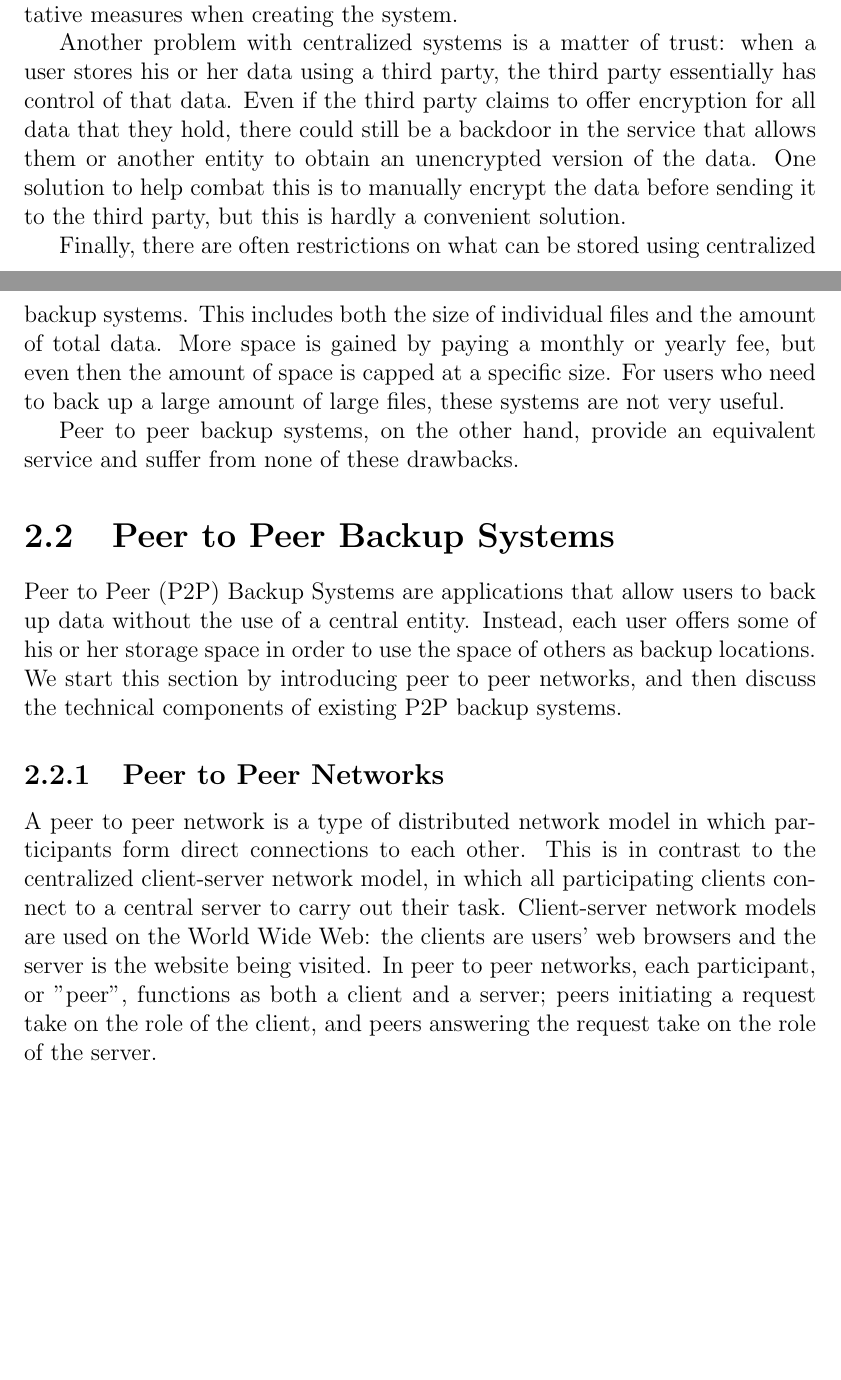
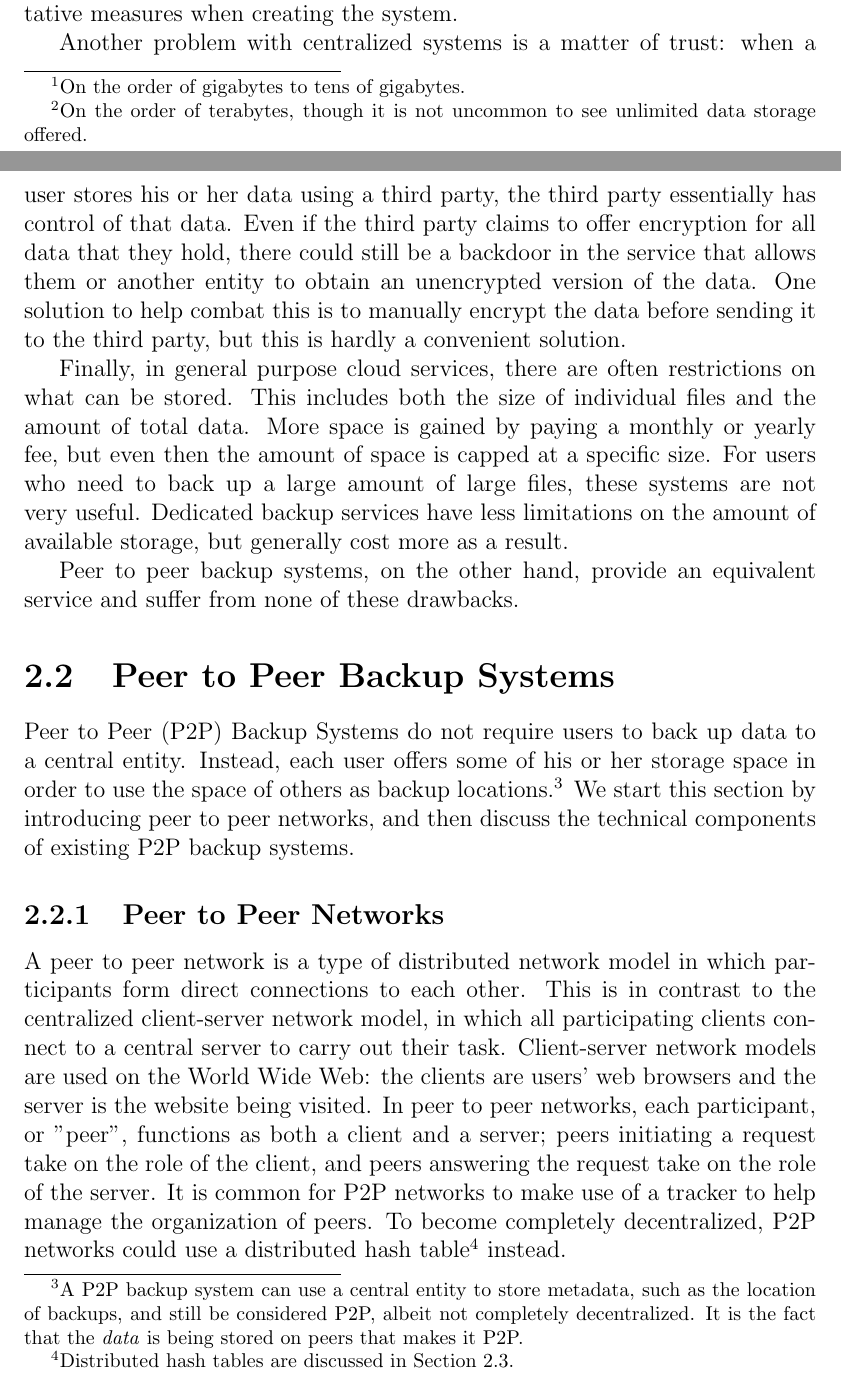
Before and after one commit to marcgreen/p2pbackup, a LaTeX thesis (paper/paper.tex): two parts of pages 10 and 11 of 54, joined at a grey line, cut so that both start at the same text, the shorter picture padded with empty space. Compiled offline with pdfLaTeX.

Commit message:
Paper: incorporate suggestions from mihaly into intro/bg

```diff
--- a/paper/paper.tex
+++ b/paper/paper.tex
@@ -106,7 +106,11 @@ The rest of this paper is organized as follows. Chapter \ref{chap:Background} in
 
 \chapter{Background} \label{chap:Background}
 \section{Centralized Backup Systems}
-Several popular backup systems currently in use have a centralized system design. In these systems, there are many clients that all back up their data to a central location controlled by a single entity. Common elements of these systems include a fixed amount of data storage per person, with the option to obtain more for a fee. Three of the more popular systems are Google Drive, Dropbox, which has over 200 million users \cite{dropboxusers}, and OneDrive, with over 250 million users \cite{onedriveusers}.
+Several popular backup systems currently in use have a centralized system design. In these systems, there are many clients that all back up their data to a central location controlled by a single entity. Examples of these include general purpose cloud services and dedicated backup services.
+
+Common elements of general purpose cloud services include a very limited amount of data storage per person\footnote{On the order of gigabytes to tens of gigabytes.}, with the option to obtain more for a fee. Three of the more popular systems are Google Drive, Dropbox, which has over 200 million users \cite{dropboxusers}, and OneDrive, with over 250 million users \cite{onedriveusers}.
+
+Dedicated backup services have a relaxed data storage limit\footnote{On the order of terabytes, though it is not uncommon to see unlimited data storage offered.}, but require recurring payments to use. Two popular dedicated backup services are Backblaze and Bitcasa.
 
 There are several benefits to using a centralized backup system. The first is that it is very probable that the service will always be on, as the content is being stored on servers dedicated to that purpose. Companies who offer file backup services have the hardware resources to store redundant copies of data, should a server fail. They will also have the personnel to investigate and fix any problems with the service.
 
@@ -114,17 +118,17 @@ However, there are also several problems with using a centralized system to back
 
 Another problem with centralized systems is a matter of trust: when a user stores his or her data using a third party, the third party essentially has control of that data. Even if the third party claims to offer encryption for all data that they hold, there could still be a backdoor in the service that allows them or another entity to obtain an unencrypted version of the data. One solution to help combat this is to manually encrypt the data before sending it to the third party, but this is hardly a convenient solution.
 
-Finally, there are often restrictions on what can be stored using centralized backup systems. This includes both the size of individual files and the amount of total data. More space is gained by paying a monthly or yearly fee, but even then the amount of space is capped at a specific size. For users who need to back up a large amount of large files, these systems are not very useful.
+Finally, in general purpose cloud services, there are often restrictions on what can be stored. This includes both the size of individual files and the amount of total data. More space is gained by paying a monthly or yearly fee, but even then the amount of space is capped at a specific size. For users who need to back up a large amount of large files, these systems are not very useful. Dedicated backup services have less limitations on the amount of available storage, but generally cost more as a result.
 
 Peer to peer backup systems, on the other hand, provide an equivalent service and suffer from none of these drawbacks.
 
 \section{Peer to Peer Backup Systems}
 
-Peer to Peer (P2P) Backup Systems are applications that allow users to back up data without the use of a central entity. Instead, each user offers some of his or her storage space in order to use the space of others as backup locations. We start this section by introducing peer to peer networks, and then discuss the technical components of existing P2P backup systems.
+Peer to Peer (P2P) Backup Systems do not require users to back up data to a central entity. Instead, each user offers some of his or her storage space in order to use the space of others as backup locations.\footnote{A P2P backup system can use a central entity to store metadata, such as the location of backups, and still be considered P2P, albeit not completely decentralized. It is the fact that the \emph{data} is being stored on peers that makes it P2P.} We start this section by introducing peer to peer networks, and then discuss the technical components of existing P2P backup systems.
 
 \subsection{Peer to Peer Networks} \label{subsec:PeertoPeerNetworks}
 
-A peer to peer network is a type of distributed network model in which participants form direct connections to each other. This is in contrast to the centralized client-server network model, in which all participating clients connect to a central server to carry out their task. Client-server network models are used on the World Wide Web: the clients are users' web browsers and the server is the website being visited. In peer to peer networks, each participant, or "peer", functions as both a client and a server; peers initiating a request take on the role of the client, and peers answering the request take on the role of the server.
+A peer to peer network is a type of distributed network model in which participants form direct connections to each other. This is in contrast to the centralized client-server network model, in which all participating clients connect to a central server to carry out their task. Client-server network models are used on the World Wide Web: the clients are users' web browsers and the server is the website being visited. In peer to peer networks, each participant, or "peer", functions as both a client and a server; peers initiating a request take on the role of the client, and peers answering the request take on the role of the server. It is common for P2P networks to make use of a tracker to help manage the organization of peers. To become completely decentralized, P2P networks could use a distributed hash table\footnote{Distributed hash tables are discussed in Section \ref{sec:backgroundDHT}.} instead.
 
 In the client-server model, servers are expected to always be available and accessible. Peer to peer networks do not have this luxury. Instead, they experience the constant fluctuation of peers joining and leaving the network. This is called \textit{churn} \cite{StorageSearchP2PNetworks}. Churn in P2P networks complicates the communication between peers because the sought peer may be offline. This is especially a problem in P2P backup systems; for example, a peer might try to recover data from another peer who is not online. The strategies for dealing with churn, and many other P2P-specific complications, heavily depend on the type of overlay network a P2P application uses. We discuss churn in more detail in Section \ref{sec:churn}.
 
```
Also changed, not shown: paper/paper.tex (6 more changed lines).
